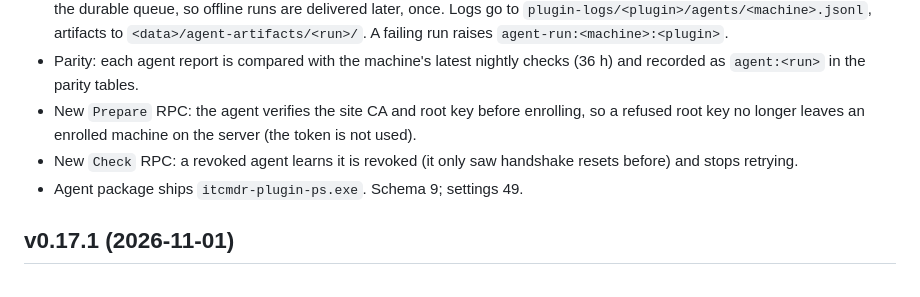
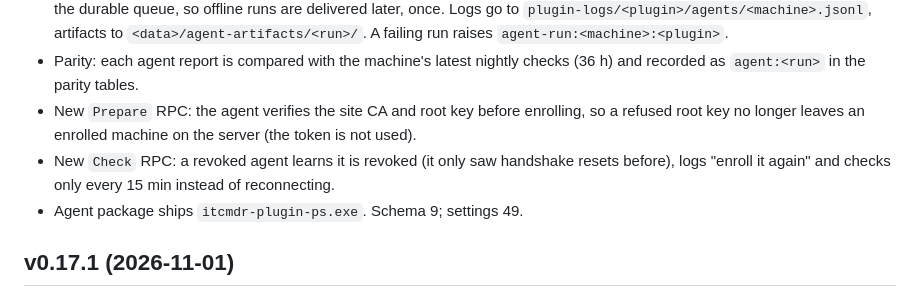
Before and after one commit to WeirdBrains/itcmdr, a Markdown page: CHANGELOG.md, the part around the change. Rendered like a GitHub page.

```diff
--- a/CHANGELOG.md
+++ b/CHANGELOG.md
@@ -10,7 +10,7 @@ The Rust agent runs plugins and schedules (report-only), with run reports, artif
 - Agent runs are always report-only. Reports (stages, results, log lines, artifacts up to 1 MiB each / 4 MiB per run) travel through the durable queue, so offline runs are delivered later, once. Logs go to `plugin-logs/<plugin>/agents/<machine>.jsonl`, artifacts to `<data>/agent-artifacts/<run>/`. A failing run raises `agent-run:<machine>:<plugin>`.
 - Parity: each agent report is compared with the machine's latest nightly checks (36 h) and recorded as `agent:<run>` in the parity tables.
 - New `Prepare` RPC: the agent verifies the site CA and root key before enrolling, so a refused root key no longer leaves an enrolled machine on the server (the token is not used).
-- New `Check` RPC: a revoked agent learns it is revoked (it only saw handshake resets before) and stops retrying.
+- New `Check` RPC: a revoked agent learns it is revoked (it only saw handshake resets before), logs "enroll it again" and checks only every 15 min instead of reconnecting.
 - Agent package ships `itcmdr-plugin-ps.exe`. Schema 9; settings 49.
 
 ## v0.17.1 (2026-11-01)
```
Also changed, not shown: docs/AGENT.md (+1 -1 lines), docs/HANDOVER.md (+1 -1 lines).
